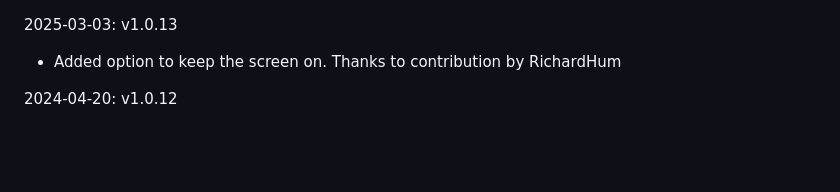
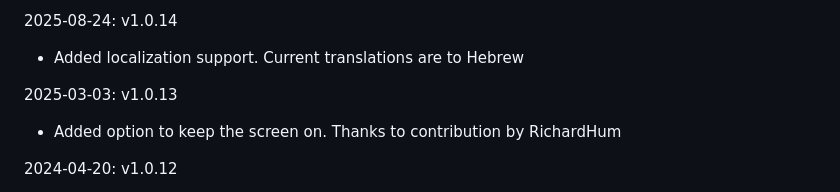
Before and after one commit to artyom-beilis/skyhopper, a Markdown page: Changelog.md, the part around the change. GitHub-like rendering; blank space fills up the shorter version.

Commit message:
Changelog

```diff
--- a/Changelog.md
+++ b/Changelog.md
@@ -1,3 +1,7 @@
+2025-08-24: v1.0.14
+
+- Added localization support. Current translations are to Hebrew
+
 2025-03-03: v1.0.13
 
 - Added option to keep the screen on. Thanks to contribution by RichardHum
```
